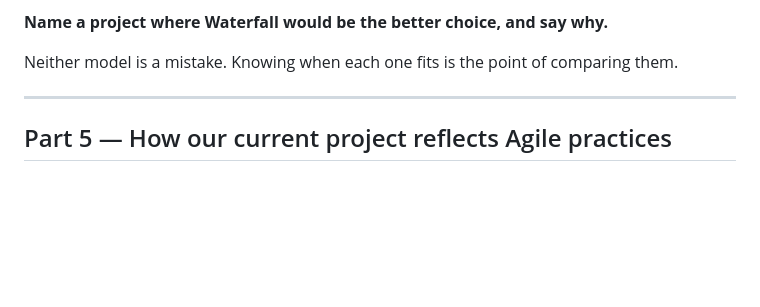
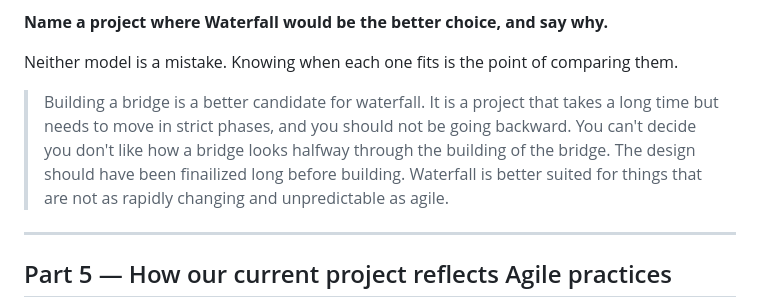
Before and after one commit to icstars-milwaukee/icstars-assessment-2, a Markdown page: assessment-2/task-2/submission.md, the part around the change. Drawn GitHub-style; blank space fills up the shorter version.

Commit message:
add details

```diff
--- a/assessment-2/task-2/submission.md
+++ b/assessment-2/task-2/submission.md
@@ -180,7 +180,7 @@ flowchart LR
 
 Neither model is a mistake. Knowing when each one fits is the point of comparing them.
 
->
+>Building a bridge is a better candidate for waterfall. It is a project that takes a long time but needs to move in strict phases, and you should not be going backward. You can't decide you don't like how a bridge looks halfway through the building of the bridge. The design should have been finailized long before building. Waterfall is better suited for things that are not as rapidly changing and unpredictable as agile.
 
 ---
 
```
